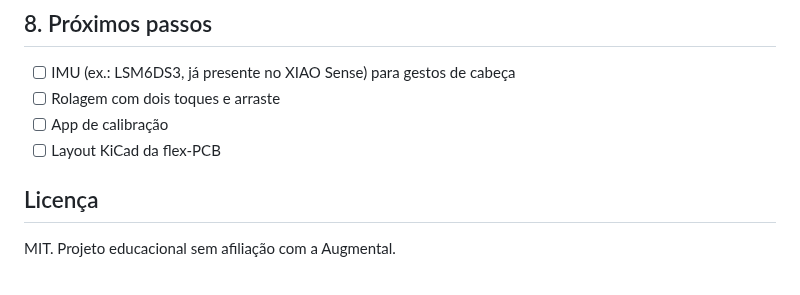
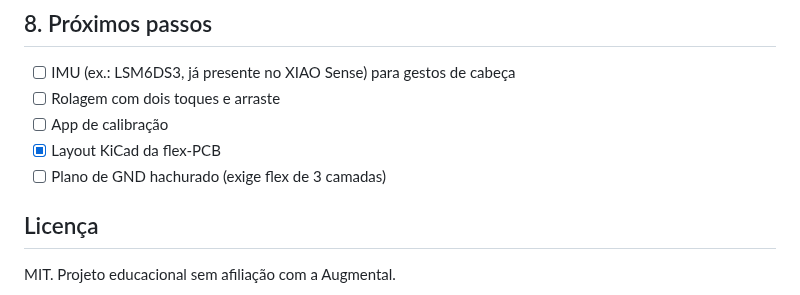
Before and after one commit to sergioshimura/mouthpad, a Markdown page: README.md, the part around one of its changes. GitHub-like rendering.

```diff
--- a/README.md
+++ b/README.md
@@ -140,7 +162,8 @@ transparente, trilhas e pad dourados ao centro, bateria e microcontrolador nas l
 - [ ] IMU (ex.: LSM6DS3, já presente no XIAO Sense) para gestos de cabeça
 - [ ] Rolagem com dois toques e arraste
 - [ ] App de calibração
-- [ ] Layout KiCad da flex-PCB
+- [x] Layout KiCad da flex-PCB
+- [ ] Plano de GND hachurado (exige flex de 3 camadas)
 
 ## Licença
 MIT. Projeto educacional sem afiliação com a Augmental.
```
Also changed, not shown: other parts of README.md (+22 -0 lines), docs/kicad-grid-preview.png (added), 3 other files.
